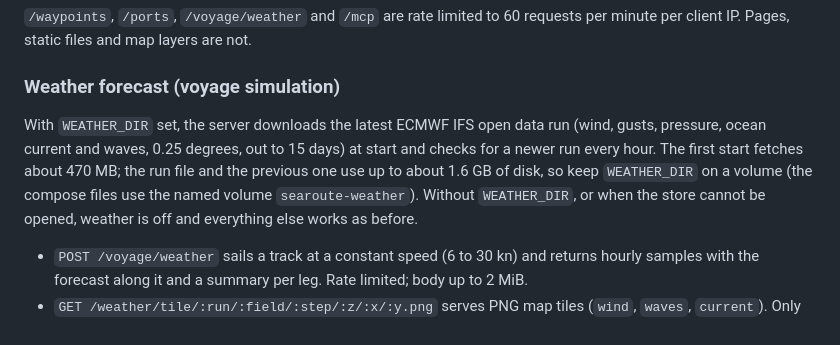
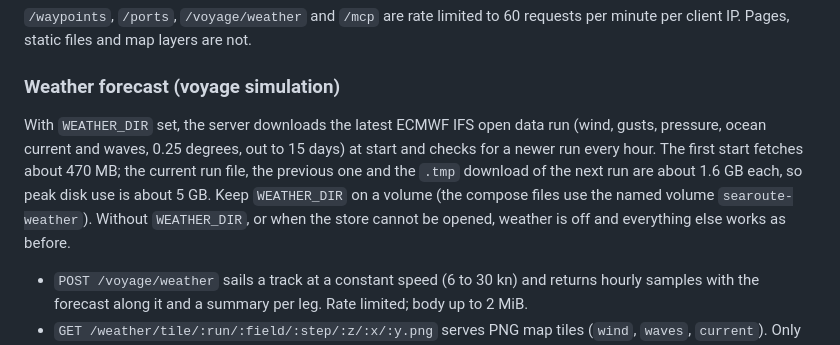
Before and after one commit to captv89/seaRoute, a Markdown page: README.md, the part around the change. GitHub-like rendering.

Commit message:
docs: weather peak disk use and live run file wording
Co-Authored-By: Claude Opus 5.5 <noreply@anthropic.com>

```diff
--- a/README.md
+++ b/README.md
@@ -138,7 +138,7 @@ Open `http://localhost:8080` in your web browser.
 
 ### Weather forecast (voyage simulation)
 
-With `WEATHER_DIR` set, the server downloads the latest ECMWF IFS open data run (wind, gusts, pressure, ocean current and waves, 0.25 degrees, out to 15 days) at start and checks for a newer run every hour. The first start fetches about 470 MB; the run file and the previous one use up to about 1.6 GB of disk, so keep `WEATHER_DIR` on a volume (the compose files use the named volume `searoute-weather`). Without `WEATHER_DIR`, or when the store cannot be opened, weather is off and everything else works as before.
+With `WEATHER_DIR` set, the server downloads the latest ECMWF IFS open data run (wind, gusts, pressure, ocean current and waves, 0.25 degrees, out to 15 days) at start and checks for a newer run every hour. The first start fetches about 470 MB; the current run file, the previous one and the `.tmp` download of the next run are about 1.6 GB each, so peak disk use is about 5 GB. Keep `WEATHER_DIR` on a volume (the compose files use the named volume `searoute-weather`). Without `WEATHER_DIR`, or when the store cannot be opened, weather is off and everything else works as before.
 
 * `POST /voyage/weather` sails a track at a constant speed (6 to 30 kn) and returns hourly samples with the forecast along it and a summary per leg. Rate limited; body up to 2 MiB.
 * `GET /weather/tile/:run/:field/:step/:z/:x/:y.png` serves PNG map tiles (`wind`, `waves`, `current`). Only the current run id is served; tiles are cacheable for a day.
```
